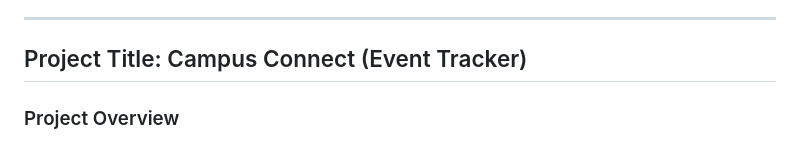
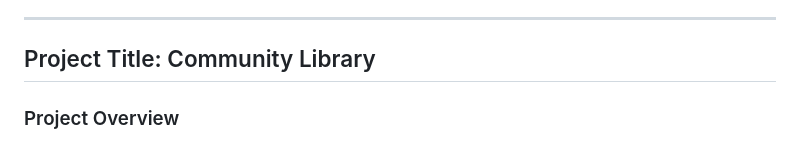
Before and after one commit to Benjaminsoosay/CSE325-team1-project, a Markdown page: README.md, the part around the change. GitHub-like rendering.

```diff
--- a/README.md
+++ b/README.md
@@ -13,7 +13,7 @@
 
 ---
 
-## Project Title: Campus Connect (Event Tracker)
+## Project Title: Community Library
 
 ### Project Overview
 Community Library is a Blazor web application designed to help small community libraries, volunteers, and local readers manage and access books more efficiently. Many small community libraries rely on manual tracking, spreadsheets, or paper logs to manage inventory and borrowing. This application provides a centralized, easy‑to‑use digital catalog where users can browse books, check availability, and borrow items without needing a physical library building or complex software.
```
